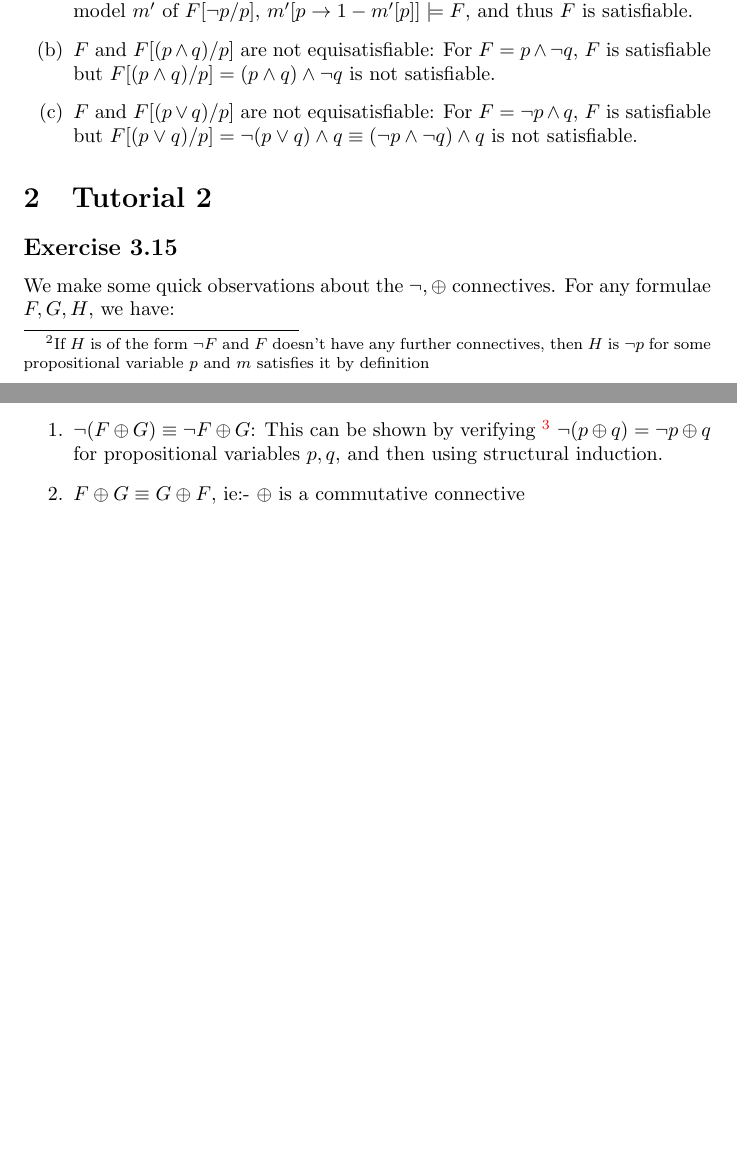
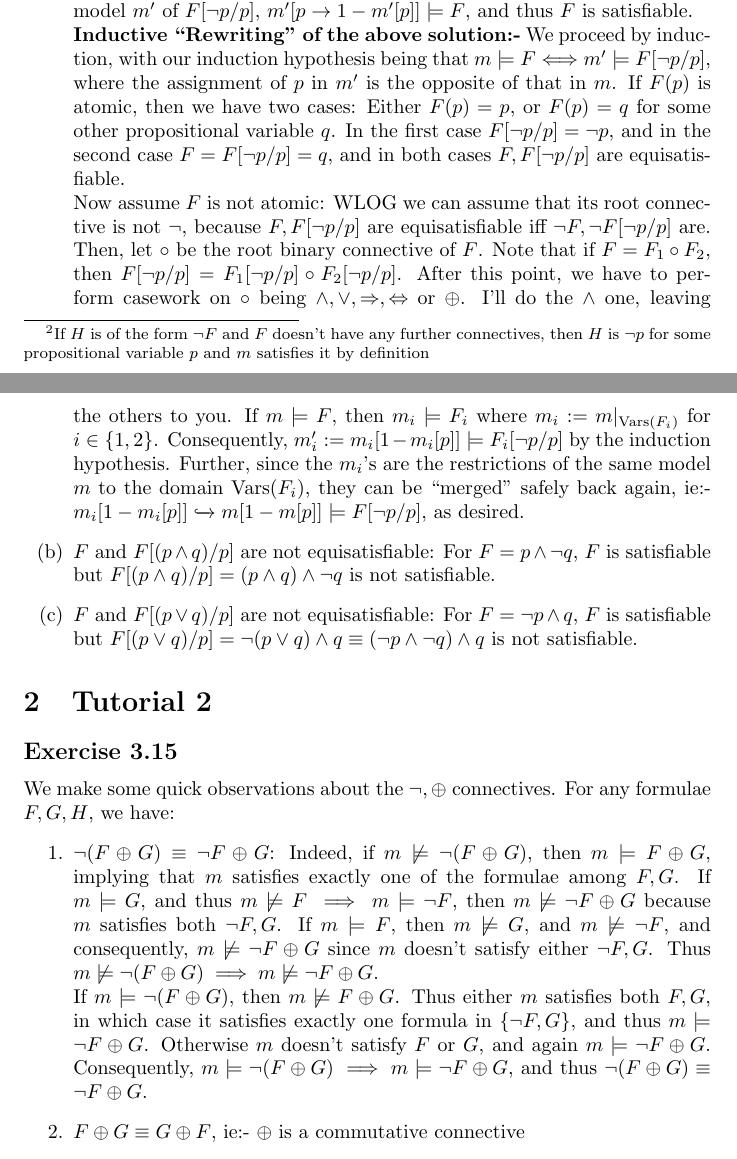
Before and after one commit to arponbasu/CS228_Tut_Solutions, a LaTeX document (Tutorial_Solutions.tex): two parts of pages 3 and 4 of 11 before the commit and two parts of pages 3 and 4 of 12 after it, joined at a grey line, cut so that both start at the same text, the shorter picture padded with empty space. Compiled offline with pdfLaTeX.

Commit message:
Add files via upload

```diff
--- a/Tutorial_Solutions.tex
+++ b/Tutorial_Solutions.tex
@@ -84,7 +84,9 @@ Consequently, we arrive at a contradiction. Thus $m\models\Sigma$, ie:- $\Sigma$
 \subsection*{Exercise 3.28}
 \begin{enumerate}[label=(\alph*)]
     \item $F$ and $F[\lnot p/p]$ are equisatisfiable: Suppose $F$ is satisfiable. Let $m$ be a model such that $m\models F$. Then note that $m[p\rightarrow 1-m[p]]\models F[\lnot p/p]$, ie:- if we flip the assignment of $p$ in $m$, then we get a satisfying model for $F[\lnot p/p]$, and consequently $F[\lnot p/p]$ is satisfiable.\\
-    Now suppose $F[\lnot p/p]$ is satisfiable: Then once again, for any satisfying model $m'$ of $F[\lnot p/p]$, $m'[p\rightarrow 1-m'[p]]\models F$, and thus $F$ is satisfiable.
+    Now suppose $F[\lnot p/p]$ is satisfiable: Then once again, for any satisfying model $m'$ of $F[\lnot p/p]$, $m'[p\rightarrow 1-m'[p]]\models F$, and thus $F$ is satisfiable.\\
+    \textbf{Inductive ``Rewriting'' of the above solution:-} We proceed by induction, with our induction hypothesis being that $m\models F\Longleftrightarrow m'\models F[\lnot p/p]$, where the assignment of $p$ in $m'$ is the opposite of that in $m$. If $F(p)$ is atomic, then we have two cases: Either $F(p) = p$, or $F(p) = q$ for some other propositional variable $q$. In the first case $F[\lnot p/p] = \lnot p$, and in the second case $F = F[\lnot p/p] = q$, and in both cases $F, F[\lnot p/p]$ are equisatisfiable. \\
+    Now assume $F$ is not atomic: WLOG we can assume that its root connective is not $\lnot$, because $F, F[\lnot p/p]$ are equisatisfiable iff $\lnot F, \lnot F[\lnot p/p]$ are. Then, let $\circ$ be the root binary connective of $F$. Note that if $F = F_1\circ F_2$, then $F[\lnot p/p] = F_1[\lnot p/p]\circ F_2[\lnot p/p]$. After this point, we have to perform casework on $\circ$ being $\wedge, \lor, \Rightarrow, \Leftrightarrow$ or $\oplus$. I'll do the $\wedge$ one, leaving the others to you. If $m\models F$, then $m_i\models F_i$ where $m_i:= m|_{\Vars(F_i)}$ for $i\in\{1, 2\}$. Consequently, $m'_i:= m_i[1-m_i[p]]\models F_i[\lnot p/p]$ by the induction hypothesis. Further, since the $m_i$'s are the restrictions of the same model $m$ to the domain $\Vars(F_i)$, they can be ``merged'' safely back again, ie:- $m_i[1-m_i[p]]\xhookrightarrow{} m[1-m[p]]\models F[\lnot p/p]$, as desired.
     \item $F$ and $F[(p\wedge q)/p]$ are not equisatisfiable: For $F = p\wedge\lnot q$, $F$ is satisfiable but $F[(p\wedge q)/p] = (p\wedge q)\wedge\lnot q$ is not satisfiable.
     \item $F$ and $F[(p\lor q)/p]$ are not equisatisfiable: For $F = \lnot p\wedge q$, $F$ is satisfiable but $F[(p\lor q)/p] = \lnot(p\lor q)\wedge q\equiv (\lnot p\wedge\lnot q)\wedge q$ is not satisfiable.
 \end{enumerate}
@@ -93,13 +95,12 @@ Consequently, we arrive at a contradiction. Thus $m\models\Sigma$, ie:- $\Sigma$
 \subsection*{Exercise 3.15}
 We make some quick observations about the $\lnot, \oplus$ connectives. For any formulae $F, G, H$, we have:
 \begin{enumerate}
-    \item $\lnot(F\oplus G) \equiv \lnot F\oplus G$: This can be shown by verifying \footnote{using truth tables} $\lnot(p\oplus q) = \lnot p\oplus q$ for propositional variables $p, q$, and then using structural induction.
+    \item $\lnot(F\oplus G) \equiv \lnot F\oplus G$: Indeed, if $m\not\models \lnot(F\oplus G)$, then $m\models F\oplus G$, implying that $m$ satisfies exactly one of the formulae among $F, G$. If $m\models G$, and thus $m\not\models F\implies m\models\lnot F$, then $m\not\models\lnot F\oplus G$ because $m$ satisfies both $\lnot F, G$. If $m\models F$, then $m\not\models G$, and $m\not\models\lnot F$, and consequently, $m\not\models\lnot F\oplus G$ since $m$ doesn't satisfy either $\lnot F, G$. Thus $m\not\models\lnot(F\oplus G)\implies m\not\models\lnot F\oplus G$.\\
+    If $m\models\lnot(F\oplus G)$, then $m\not\models F\oplus G$. Thus either $m$ satisfies both $F, G$, in which case it satisfies exactly one formula in $\{\lnot F, G\}$, and thus $m\models\lnot F\oplus G$. Otherwise $m$ doesn't satisfy $F$ or $G$, and again $m\models\lnot F\oplus G$. Consequently, $m\models\lnot(F\oplus G)\implies m\models\lnot F\oplus G$, and thus $\lnot(F\oplus G)\equiv\lnot F\oplus G$.
     \item $F\oplus G\equiv G\oplus F$, ie:- $\oplus$ is a commutative connective
     \item $(F\oplus G)\oplus H \equiv F\oplus (G\oplus H)$, ie:- $\oplus$ is an associative connective
 \end{enumerate}
 Consequently, for any formula $F$ consisting only of $\lnot, \oplus$, we can push the $\lnot$s inside by the first observation, and then we can flatten the parentheses out using the associativity of $\oplus$. Consequently, any formula consisting only of $\lnot, \oplus$ is equivalent to $\bigoplus\ell_i$, where $\ell_i$ is either some propositional variable or the negation of a propositional variable. Also, note that $p\oplus p = \bot, p\oplus\lnot p = \top, \top\oplus p = \lnot p, \bot\oplus p = p$. Consequently, for any formula $F$ built only from $\lnot, \oplus$, we have that $F\equiv\top$, or $F\equiv\bot$, or $F\equiv\bigoplus\ell_i$, and furthermore, $\Vars(\ell_i)\neq\Vars(\ell_j)$ for $i\neq j$. In all of these cases observe that the number of satisfying assignments of $F$ is either $0$ or a power of 2. Consequently, $F$ can't represent, for example, $p\lor q$, since $p\lor q$ has 3 satisfying assignments.
-% We show that no formula $F$ consisting only of $\lnot, \oplus$ is equivalent to the formula $G := (p\lor q)$, and thus $\{\lnot, \oplus\}$ is not complete. We demonstrate this by showing that any formula, having 2 propositional variables and built only from $\{\lnot, \oplus\}$ has an even number of satisfying models \footnote{we count the number of satisfying models of a formula $F$ by restricting ourselves to only models on $\Vars(F)$}, and since $p\lor q$ has 3 satisfying models, it is, consequently, not expressible using $\{\lnot, \oplus\}$.\\
-% We proceed by (structural) induction on the number of logical connectives: For 0 logical connectives, the only formulae possible are $\top, p, q$, and they have $4, 2$, and $2$ satisfying models
 \subsection*{Exercise 4.3}
 Consider the propositional variables $G, S, D, P$ denoting if the laws are good, if the laws have strict enforcement, if crime diminishes, and if our problem is a practical one, respectively.\\
 We have to show that $\Sigma := \{(G\wedge S)\Rightarrow D, (S\Rightarrow D)\Rightarrow P, G\}\vdash P$. Then \\
```
Also changed, not shown: Tutorial_Solutions.pdf, Tutorial_Solutions.tex (1 more changed lines).
